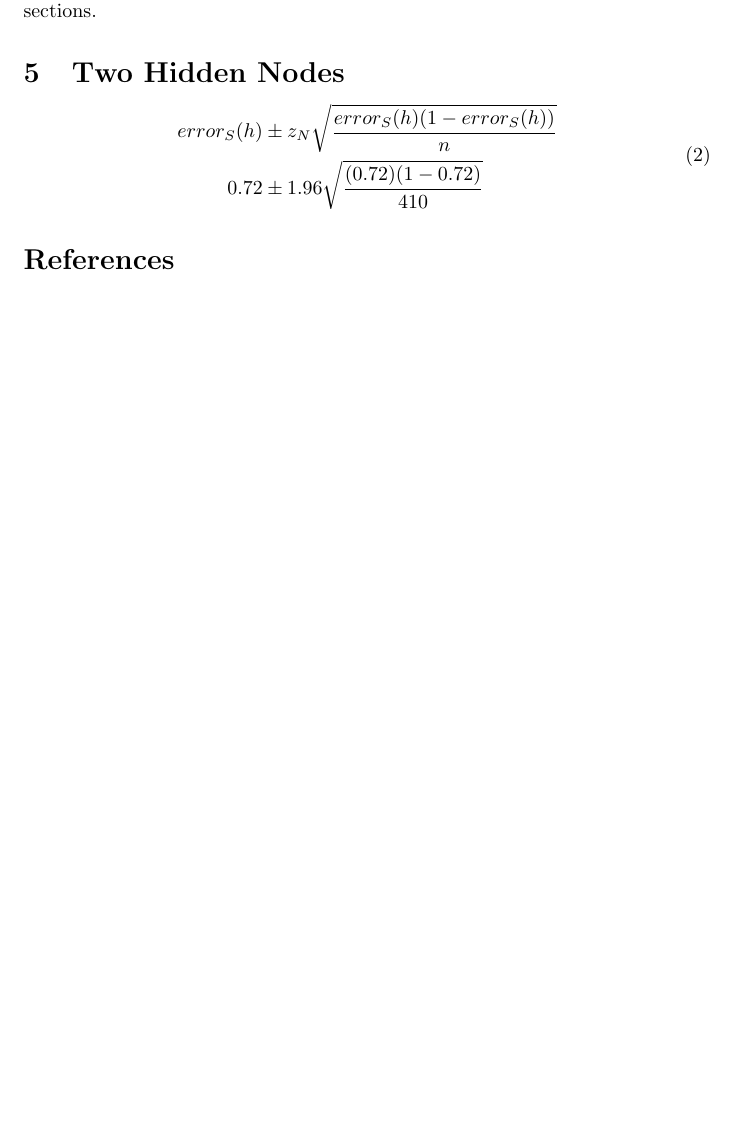
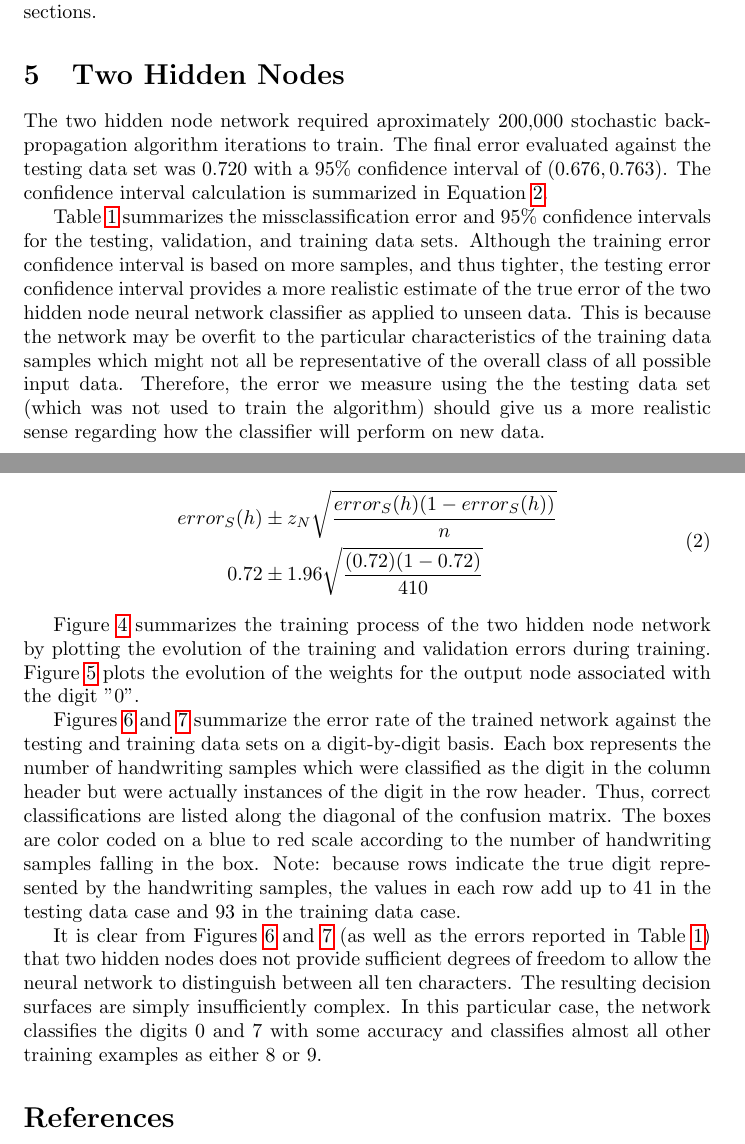
Before and after one commit to ulmangt/csi873, a LaTeX document (report/report.tex): part of page 5 of 9 before the commit and two parts of pages 5 and 6 of 10 after it, the two joined at a grey line, cut so that both start at the same text, the shorter picture padded with empty space. Compiled offline with pdfLaTeX.

Commit message:
finished text for 2 node case.

```diff
--- a/report/report.tex
+++ b/report/report.tex
@@ -69,7 +75,9 @@ Experiments were performed with 2, 3, and 4 hidden layers as indicated by the ex
 
 \section{Two Hidden Nodes}\label{hidden2}
 
+The two hidden node network required aproximately 200,000 stochastic backpropagation algorithm iterations to train. The final error evaluated against the testing data set was \(0.720\) with a 95\% confidence interval of \((0.676 , 0.763)\). The confidence interval calculation is summarized in Equation \ref{conf2sample}.
 
+Table \ref{table2} summarizes the missclassification error and 95\% confidence intervals for the testing, validation, and training data sets. Although the training error confidence interval is based on more samples, and thus tighter, the testing error confidence interval provides a more realistic estimate of the true error of the two hidden node neural network classifier as applied to unseen data. This is because the network may be overfit to the particular characteristics of the training data samples which might not all be representative of the overall class of all possible input data. Therefore, the error we measure using the the testing data set (which was not used to train the algorithm) should give us a more realistic sense regarding how the classifier will perform on new data.
 
 \begin{equation}\label{conf2sample}
 \begin{split}
@@ -96,6 +104,8 @@ Training      & 0.702 &  0.672 & 0.732  \\
 \end{center}
 \end{table}
 
+Figure \ref{error2} summarizes the training process of the two hidden node network by plotting the evolution of the training and validation errors during training. Figure \ref{weight2} plots the evolution of the weights for the output node associated with the digit "0".
+
 \begin{figure}
 \centering
 \includegraphics[width=0.85\textwidth]{data/final/2_hidden_node_error.png}
@@ -109,6 +119,10 @@ Training      & 0.702 &  0.672 & 0.732  \\
 \caption{Output Node 0 Input Weights for 2 Hidden Node Network by Iteration}
 \label{weight2}
 \end{figure}
+
+Figures \ref{testconfusion2} and \ref{trainconfusion2} summarize the error rate of the trained network against the testing and training data sets on a digit-by-digit basis. Each box represents the number of handwriting samples which were classified as the digit in the column header but were actually instances of the digit in the row header. Thus, correct classifications are listed along the diagonal of the confusion matrix. The boxes are color coded on a blue to red scale according to the number of handwriting samples falling in the box. Note: because rows indicate the true digit represented by the handwriting samples, the values in each row add up to 41 in the testing data case and 93 in the training data case.
+
+It is clear from Figures \ref{testconfusion2} and \ref{trainconfusion2} (as well as the errors reported in Table \ref{table2}) that two hidden nodes does not provide sufficient degrees of freedom to allow the neural network to distinguish between all ten characters. The resulting decision surfaces are simply insufficiently complex. In this particular case, the network classifies the digits 0 and 7 with some accuracy and classifies almost all other training examples as either 8 or 9.
 
 \begin{figure}
 \centering
```
Also changed, not shown: report/report.tex (8 more changed lines).
